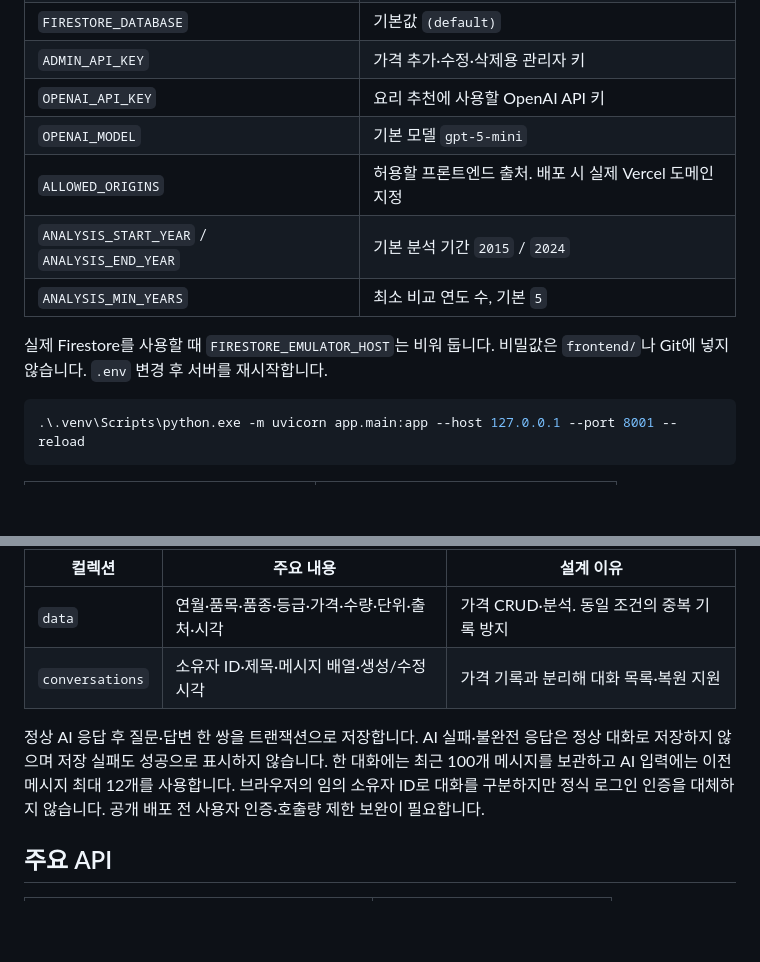
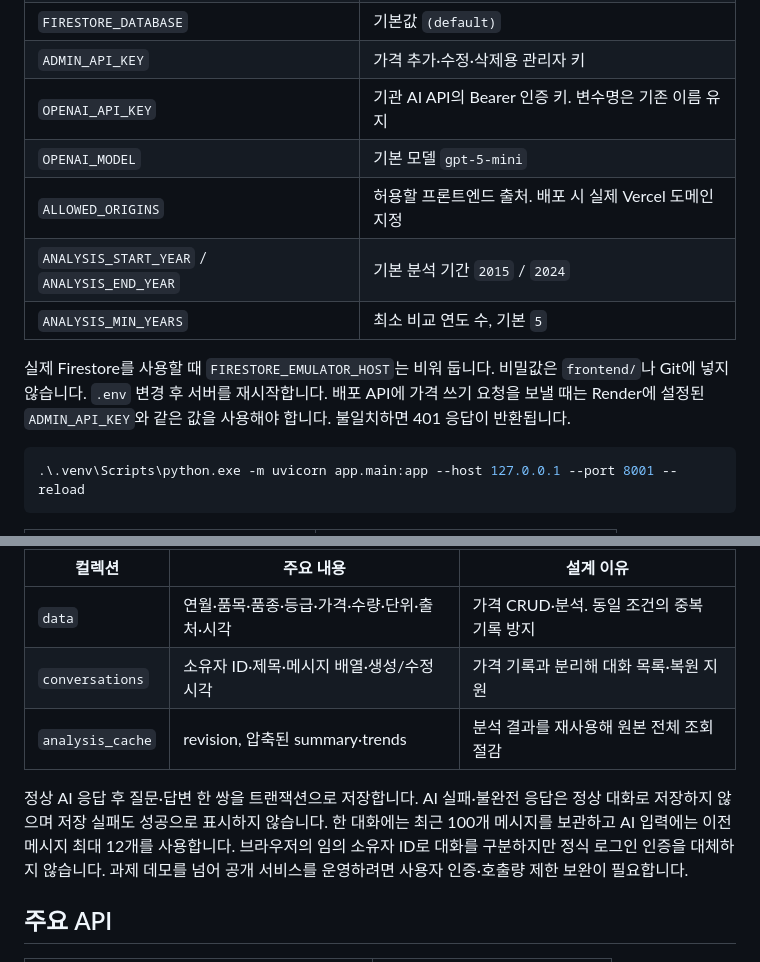
Before and after one commit to tikita12/cod-M1-2, a Markdown page: README.md, 2 parts joined by grey strips. Rendered like a GitHub page; blank space fills up the shorter version.

````diff
--- a/README.md
+++ b/README.md
@@ -60,7 +68,7 @@ if (-not (Test-Path .env)) { Copy-Item .env.example .env }
 | `GOOGLE_APPLICATION_CREDENTIALS` | 로컬 서비스 계정 JSON 파일 경로 |
 | `FIRESTORE_DATABASE` | 기본값 `(default)` |
 | `ADMIN_API_KEY` | 가격 추가·수정·삭제용 관리자 키 |
-| `OPENAI_API_KEY` | 요리 추천에 사용할 OpenAI API 키 |
+| `OPENAI_API_KEY` | 기관 AI API의 Bearer 인증 키. 변수명은 기존 이름 유지 |
 | `OPENAI_MODEL` | 기본 모델 `gpt-5-mini` |
 | `ALLOWED_ORIGINS` | 허용할 프론트엔드 출처. 배포 시 실제 Vercel 도메인 지정 |
 | `ANALYSIS_START_YEAR` / `ANALYSIS_END_YEAR` | 기본 분석 기간 `2015` / `2024` |
@@ -68,6 +76,7 @@ if (-not (Test-Path .env)) { Copy-Item .env.example .env }
 
 실제 Firestore를 사용할 때 `FIRESTORE_EMULATOR_HOST`는 비워 둡니다.
 비밀값은 `frontend/`나 Git에 넣지 않습니다. `.env` 변경 후 서버를 재시작합니다.
+배포 API에 가격 쓰기 요청을 보낼 때는 Render에 설정된 `ADMIN_API_KEY`와 같은 값을 사용해야 합니다. 불일치하면 401 응답이 반환됩니다.
 
 ```powershell
 .\.venv\Scripts\python.exe -m uvicorn app.main:app --host 127.0.0.1 --port 8001 --reload
@@ -199,10 +208,11 @@ FastAPI가 서비스 호출 전에 검증하며 잘못된 요청은 보통 **422
 | --- | --- | --- |
 | `data` | 연월·품목·품종·등급·가격·수량·단위·출처·시각 | 가격 CRUD·분석. 동일 조건의 중복 기록 방지 |
 | `conversations` | 소유자 ID·제목·메시지 배열·생성/수정 시각 | 가격 기록과 분리해 대화 목록·복원 지원 |
+| `analysis_cache` | revision, 압축된 summary·trends | 분석 결과를 재사용해 원본 전체 조회 절감 |
 
 정상 AI 응답 후 질문·답변 한 쌍을 트랜잭션으로 저장합니다. AI 실패·불완전 응답은 정상 대화로 저장하지 않으며 저장 실패도 성공으로 표시하지 않습니다.
 한 대화에는 최근 100개 메시지를 보관하고 AI 입력에는 이전 메시지 최대 12개를 사용합니다.
-브라우저의 임의 소유자 ID로 대화를 구분하지만 정식 로그인 인증을 대체하지 않습니다. 공개 배포 전 사용자 인증·호출량 제한 보완이 필요합니다.
+브라우저의 임의 소유자 ID로 대화를 구분하지만 정식 로그인 인증을 대체하지 않습니다. 과제 데모를 넘어 공개 서비스를 운영하려면 사용자 인증·호출량 제한 보완이 필요합니다.
 
 ## 주요 API
 
````
Also changed, not shown: other parts of README.md (+44 -21 lines).
